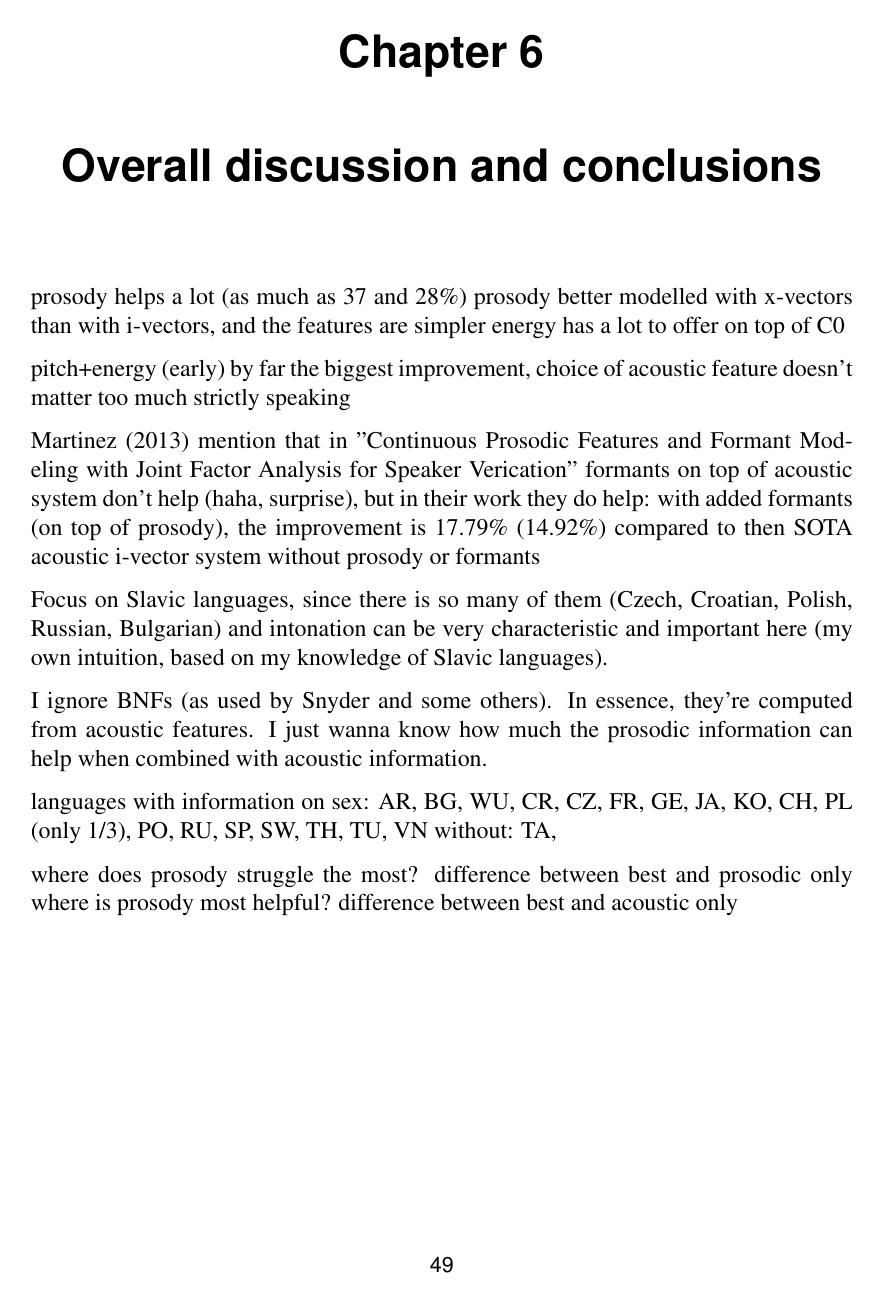
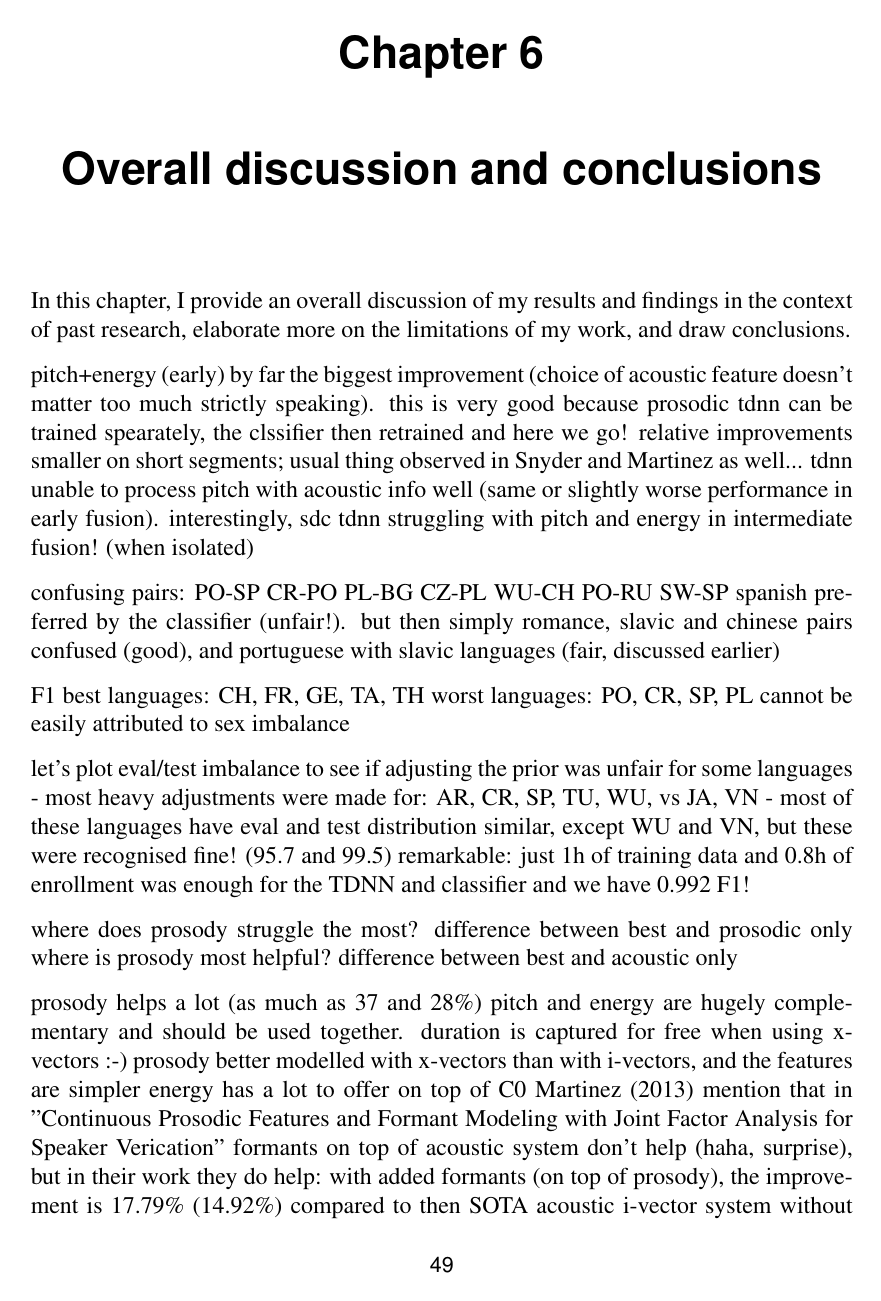
Before and after one commit to samsucik/prosodic-lid-globalphone-dissertation, a LaTeX thesis (latex/s1513472-minf1.tex): page 49 of 62. Compiled offline with pdfLaTeX.

Commit message:
Added most of the structure for the discussion and conclusions. Plus some new graphs.

```diff
--- a/latex/s1513472-minf1.tex
+++ b/latex/s1513472-minf1.tex
@@ -1082,20 +1081,3 @@
 \chapter{Overall discussion and conclusions}{
   \label{chap:discussion-and-conclusions}
 
-  %%% conclusions
-  prosody helps a lot (as much as 37 and 28\%)
-  prosody better modelled with x-vectors than with i-vectors, and the features are simpler
-  energy has a lot to offer on top of C0
-
-  pitch+energy (early) by far the biggest improvement, choice of acoustic feature doesn't matter too much strictly speaking
-
-  %%% overall discussion and conclusions?
-  Martinez (2013) mention that in "Continuous Prosodic Features and Formant Modeling with Joint Factor Analysis for Speaker Verication" formants on top of acoustic system don't help (haha, surprise), but in their work they do help: with added formants (on top of prosody), the improvement is 17.79\% (14.92\%) compared to then SOTA acoustic i-vector system without prosody or formants
-
-  Focus on Slavic languages, since there is so many of them (Czech, Croatian, Polish, Russian, Bulgarian) and intonation can be very characteristic and important here (my own intuition, based on my knowledge of Slavic languages).
-
-  I ignore BNFs (as used by Snyder and some others). In essence, they're computed from acoustic features. I just wanna know how much the prosodic information can help when combined with acoustic information.
-
-  %%% analysing the errors
-  languages with information on sex: AR, BG, WU, CR, CZ, FR, GE, JA, KO, CH, PL (only 1/3), PO, RU, SP, SW, TH, TU, VN
-  without: TA,
@@ -1114,9 +1084,4 @@
-    \label{fig:summary-early-10s}
-  \end{figure}
-
-  where does prosody struggle the most? difference between best and prosodic only
-  where is prosody most helpful? difference between best and acoustic only
-
+  In this chapter, I provide an overall discussion of my results and findings in the context of past research, elaborate more on the limitations of my work, and draw conclusions.
 
   \begin{figure}[h!]
     \centering
@@ -1149,3 +1114,33 @@
     \caption{Final comparison of all acoustic+prosodic combinations in the 10s (top) and 3s (bottom) condition, where the acoustic and prosodic information is combined at the feature (early) level (left) and at the x-vector (intermediate) level (right).}
     \label{fig:summary-barplots}
   \end{figure}
+
+
+  %%% comment on the overall comparisons between combinations of features
+  pitch+energy (early) by far the biggest improvement (choice of acoustic feature doesn't matter too much strictly speaking). this is very good because prosodic tdnn can be trained spearately, the clssifier then retrained and here we go!
+  relative improvements smaller on short segments; usual thing observed in Snyder and Martinez as well...
+  tdnn unable to process pitch with acoustic info well (same or slightly worse performance in early fusion).
+  interestingly, sdc tdnn struggling with pitch and energy in intermediate fusion! (when isolated)
+
+
+  %%% comment on language-specific performance of the best model
+  % languages with information on sex: AR, BG, WU, CR, CZ, FR, GE, JA, KO, CH, PL (only 1/3), PO, RU, SP, SW, TH, TU, VN. without: TA, PL (partial),
+  confusing pairs:
+  PO-SP
+  CR-PO
+  PL-BG
+  CZ-PL
+  WU-CH
+  PO-RU
+  SW-SP
+  spanish preferred by the classifier (unfair!). but then simply romance, slavic and chinese pairs confused (good), and portuguese with slavic languages (fair, discussed earlier)
+
+  F1
+  best languages: CH, FR, GE, TA, TH
+  worst languages: PO, CR, SP, PL
+  cannot be easily attributed to sex imbalance
+
+  let's plot eval/test imbalance to see if adjusting the prior was unfair for some languages
+  - most heavy adjustments were made for: AR, CR, SP, TU, WU, vs JA, VN
+  - most of these languages have eval and test distribution similar, except WU and VN, but these were recognised fine! (95.7 and 99.5)
+  remarkable: just 1h of training data and 0.8h of enrollment was enough for the TDNN and classifier and we have 0.992 F1!
@@ -1152,3 +1159,19 @@
+    \label{fig:summary-early-10s}
+  \end{figure}
+
+
+  %%% comment on language-specific trends w.r.t prosody
+  where does prosody struggle the most? difference between best and prosodic only
+  where is prosody most helpful? difference between best and acoustic only
+
+
+  %%% conclusions
+  prosody helps a lot (as much as 37 and 28\%)
+  pitch and energy are hugely complementary and should be used together. duration is captured for free when using x-vectors :-)
+  prosody better modelled with x-vectors than with i-vectors, and the features are simpler
+  energy has a lot to offer on top of C0
+  Martinez (2013) mention that in "Continuous Prosodic Features and Formant Modeling with Joint Factor Analysis for Speaker Verication" formants on top of acoustic system don't help (haha, surprise), but in their work they do help: with added formants (on top of prosody), the improvement is 17.79\% (14.92\%) compared to then SOTA acoustic i-vector system without prosody or formants
+  I ignore BNFs (as used by Snyder and some others). In essence, they're computed from acoustic features. I just wanna know how much the prosodic information can help when combined with acoustic information.
 }
 
 \chapter{Future work}{
```
Also changed, not shown: graphing/data/best_f1.csv (added, +20 -0 lines), graphing/data/data_amounts_eval_test.csv (added, +20 -0 lines), img/cfmtrx_fusion_mfcc_deltas+pitch_energy-3s.pdf, img/cfmtrx_fusion_mfcc_deltas+pitch_energy-3s.png, img/cfmtrx_fusion_mfcc_deltas+pitch_energy.pdf, img/cfmtrx_fusion_mfcc_deltas+pitch_energy.png, img/cfmtrx_mfcc_deltas-3s.pdf, img/cfmtrx_mfcc_deltas-3s.png, img/cfmtrx_mfcc_deltas.pdf, img/cfmtrx_mfcc_deltas.png, img/cfmtrx_pitch_energy-3s.pdf, img/cfmtrx_pitch_energy-3s.png, img/cfmtrx_pitch_energy.pdf, img/cfmtrx_pitch_energy.png, 15 more files, 3 other files.
